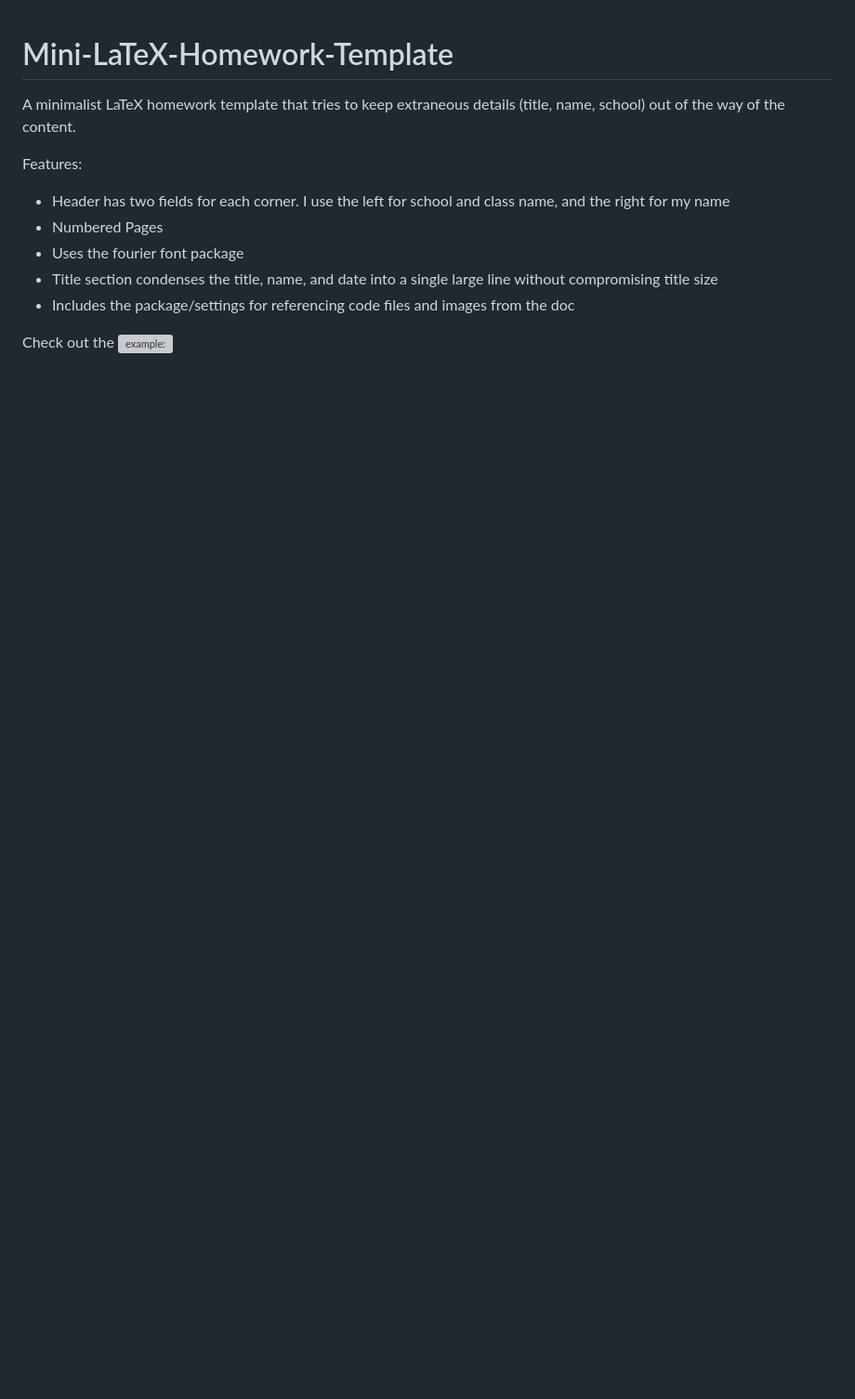
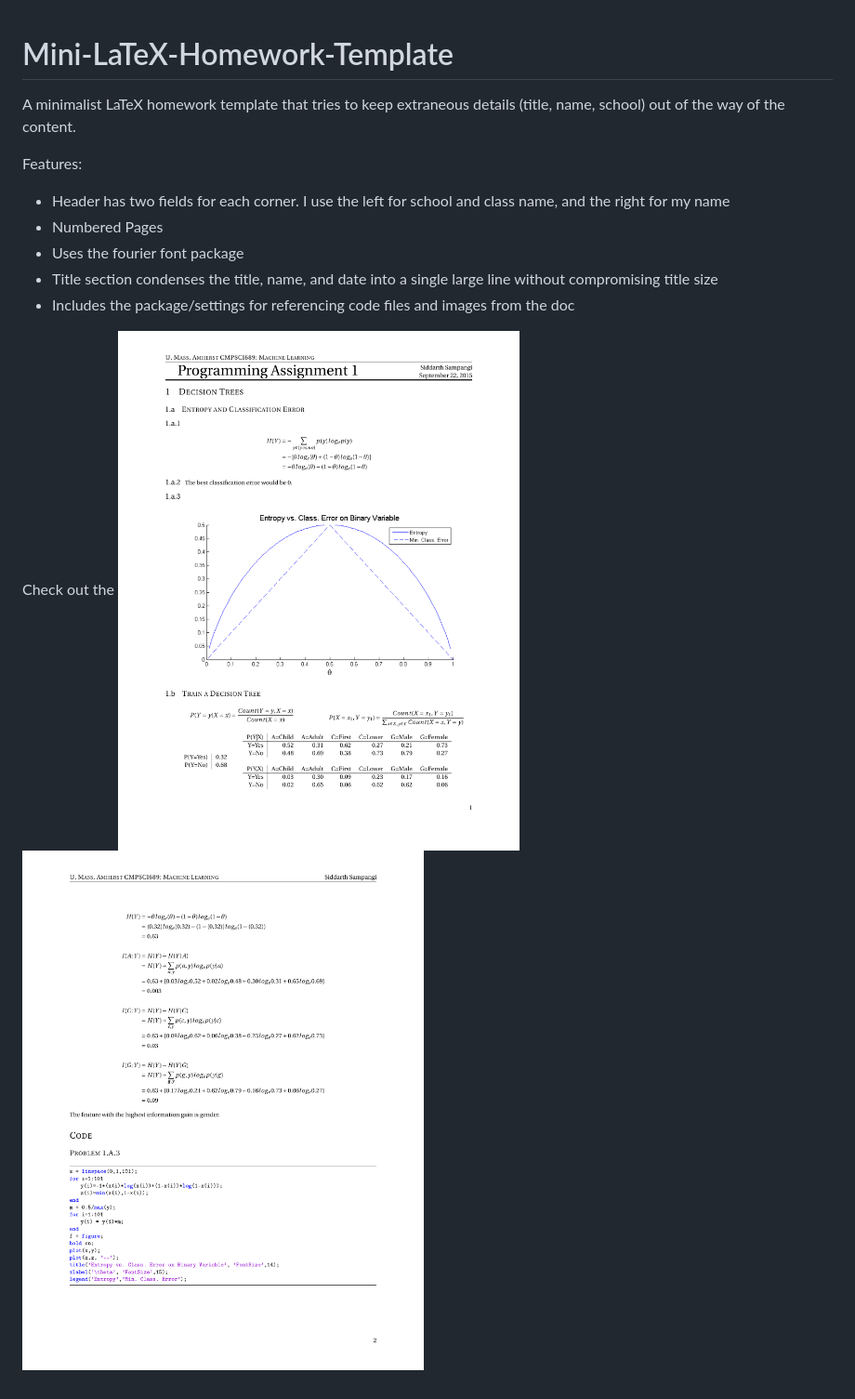
Before and after one commit to ssampang/Mini-LaTeX-Homework-Template, a Markdown page: README.md, the part around the change. Shown: that part at 93% size. Drawn GitHub-style; pictures changed too: assets/page1.png (added), assets/page2.png (added); blank space fills up the shorter version; grey boxes are pictures that could not be loaded.

```diff
--- a/README.md
+++ b/README.md
@@ -8,4 +8,4 @@ Features:
 - Title section condenses the title, name, and date into a single large line without compromising title size
 - Includes the package/settings for referencing code files and images from the doc
 
-Check out the ![example:](HomeworkTemplate.pdf)
+Check out the ![example:](assets/page1.png)![](assets/page2.png)
```
Also changed, not shown: 1 other file.
